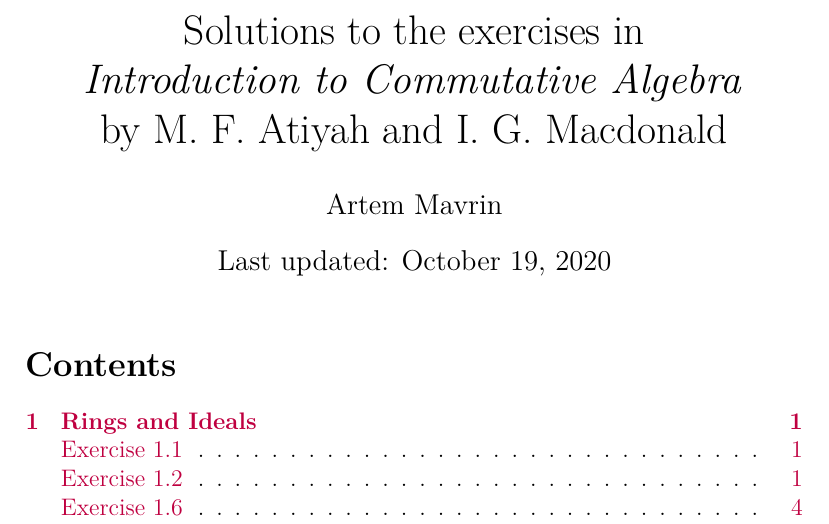
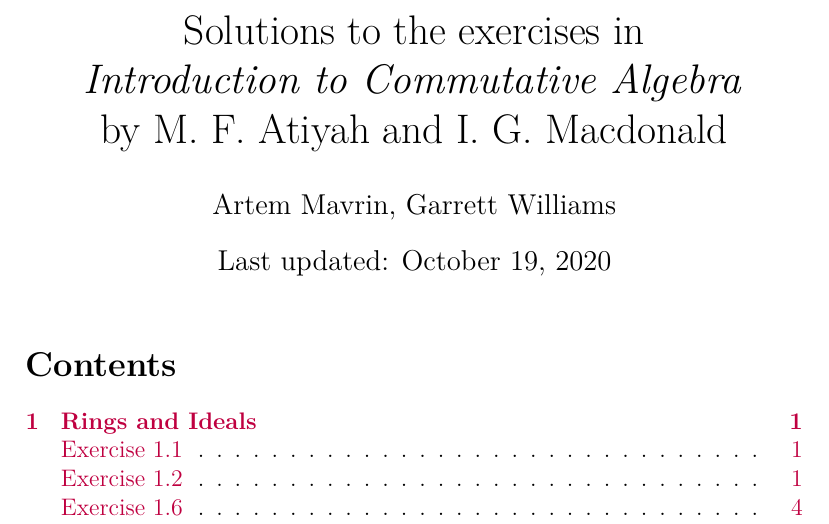
Before and after one commit to artemmavrin/atiyah-macdonald, a LaTeX document (solutions.tex): part of page 1 of 7, cut so that both start at the same text. Compiled offline with pdfLaTeX.

Commit message:
Testing additional author pushing changes to GitHub.

```diff
--- a/solutions.tex
+++ b/solutions.tex
@@ -5,7 +5,7 @@ Solutions to the exercises in\\
 \emph{Introduction to Commutative Algebra}\\
 by M. F. Atiyah and I. G. Macdonald}%
 {Atiyah-Macdonald Solutions}}
-\author{Artem Mavrin}
+\author{Artem Mavrin, Garrett Williams}
 \date{Last updated: \today}
 
 \addbibresource{refs.bib}
```
